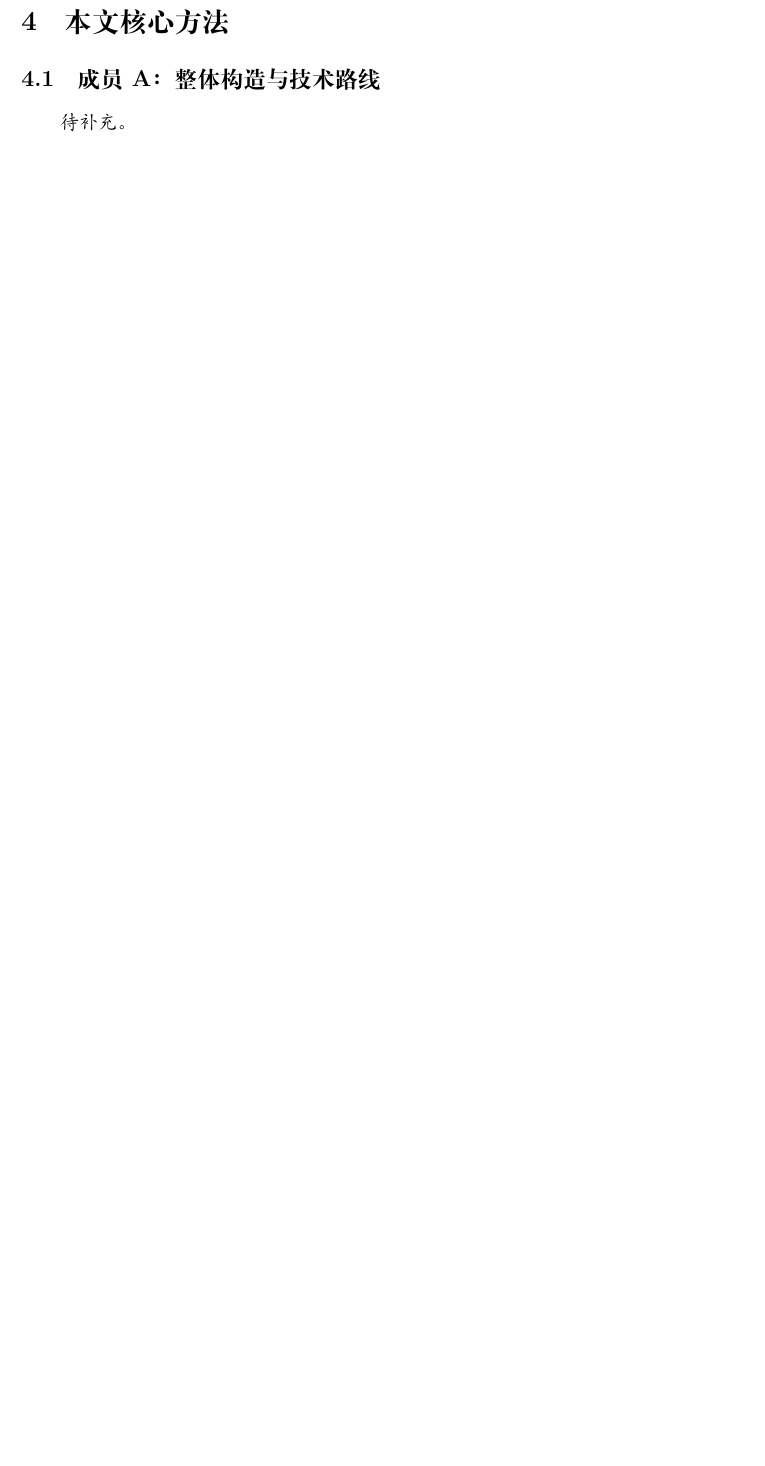
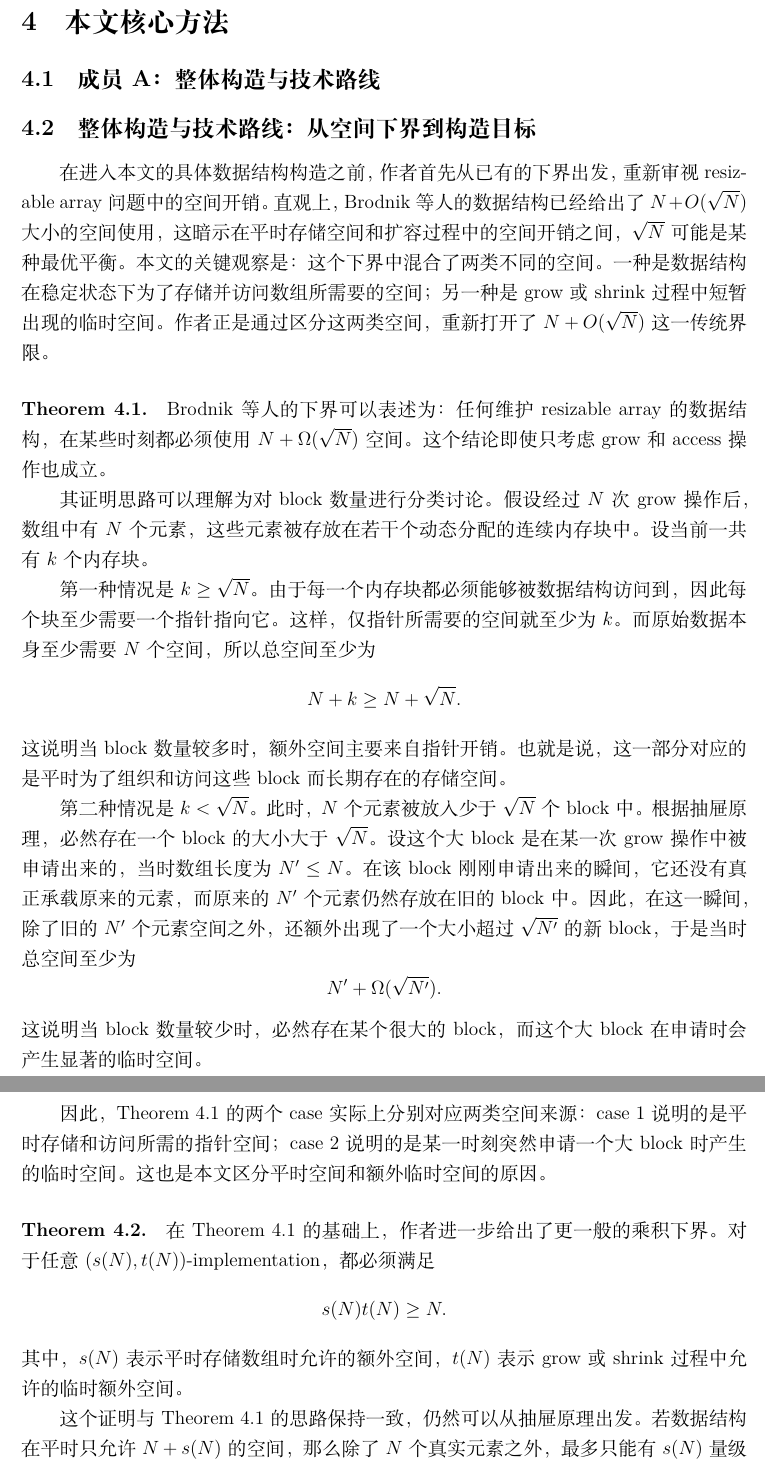
Before and after one commit to fighting321321/NJU-Resizable-Array-Review, a LaTeX paper (src/main.tex): part of page 11 of 14 before the commit and two parts of pages 11 and 12 of 17 after it, the two joined at a grey line, cut so that both start at the same text, the shorter picture padded with empty space. Compiled offline with XeLaTeX.

Commit message:
add chapter 4 main ideas

```diff
--- a/src/main.tex
+++ b/src/main.tex
@@ -253,4 +253,57 @@ Tarjan 和 Zwick 并不是否定 Brodnik 等人的下界，而是指出该下界
 
 \subsection{成员 A：整体构造与技术路线}
 
-\emph{待补充。}
+\subsection{整体构造与技术路线：从空间下界到构造目标}
+
+在进入本文的具体数据结构构造之前，作者首先从已有的下界出发，重新审视
+resizable array 问题中的空间开销。直观上，Brodnik 等人的数据结构已经给出了
+$N+O(\sqrt{N})$ 大小的空间使用，这暗示在平时存储空间和扩容过程中的空间开销之间，
+$\sqrt{N}$ 可能是某种最优平衡。本文的关键观察是：这个下界中混合了两类不同的空间。
+一种是数据结构在稳定状态下为了存储并访问数组所需要的空间；另一种是 grow 或 shrink
+过程中短暂出现的临时空间。作者正是通过区分这两类空间，重新打开了
+$N+O(\sqrt{N})$ 这一传统界限。
+
+\paragraph{Theorem 4.1.}
+Brodnik 等人的下界可以表述为：任何维护 resizable array 的数据结构，在某些时刻都必须使用
+$N+\Omega(\sqrt{N})$ 空间。这个结论即使只考虑 grow 和 access 操作也成立。
+
+其证明思路可以理解为对 block 数量进行分类讨论。假设经过 $N$ 次 grow 操作后，
+数组中有 $N$ 个元素，这些元素被存放在若干个动态分配的连续内存块中。设当前一共有 $k$
+个内存块。
+
+第一种情况是 $k\ge \sqrt{N}$。由于每一个内存块都必须能够被数据结构访问到，
+因此每个块至少需要一个指针指向它。这样，仅指针所需要的空间就至少为 $k$。
+而原始数据本身至少需要 $N$ 个空间，所以总空间至少为
+$$
+N+k \ge N+\sqrt{N}.
+$$
+这说明当 block 数量较多时，额外空间主要来自指针开销。也就是说，这一部分对应的是平时
+为了组织和访问这些 block 而长期存在的存储空间。
+
+第二种情况是 $k<\sqrt{N}$。此时，$N$ 个元素被放入少于 $\sqrt{N}$ 个 block 中。
+根据抽屉原理，必然存在一个 block 的大小大于 $\sqrt{N}$。设这个大 block 是在某一次 grow
+操作中被申请出来的，当时数组长度为 $N'\le N$。在该 block 刚刚申请出来的瞬间，它还没有
+真正承载原来的元素，而原来的 $N'$ 个元素仍然存放在旧的 block 中。因此，在这一瞬间，
+除了旧的 $N'$ 个元素空间之外，还额外出现了一个大小超过 $\sqrt{N'}$ 的新 block，
+于是当时总空间至少为
+$$
+N' + \Omega(\sqrt{N'}).
+$$
+这说明当 block 数量较少时，必然存在某个很大的 block，而这个大 block 在申请时会产生
+显著的临时空间。
+
+因此，Theorem 4.1 的两个 case 实际上分别对应两类空间来源：case 1 说明的是平时存储和访问
+所需的指针空间；case 2 说明的是某一时刻突然申请一个大 block 时产生的临时空间。
+这也是本文区分平时空间和额外临时空间的原因。
+
+\paragraph{Theorem 4.2.}
+在 Theorem 4.1 的基础上，作者进一步给出了更一般的乘积下界。对于任意
+$(s(N),t(N))$-implementation，都必须满足
+$$
+s(N)t(N)\ge N.
+$$
+其中，$s(N)$ 表示平时存储数组时允许的额外空间，$t(N)$ 表示 grow 或 shrink 过程中允许的
+临时额外空间。
+
+这个证明与 Theorem 4.1 的思路保持一致，仍然可以从抽屉原理出发。若数据结构在平时只允许
+$N+s(N)$ 的空间，那么除了 $N$ 个真实元素之外，最多只能有 $s(N)$ 量级的额外空间用于
```
Also changed, not shown: notes/A_notes/paper_reading.md (+77 -0 lines), src/main.pdf, src/main.tex (49 more changed lines), 1 other file.
